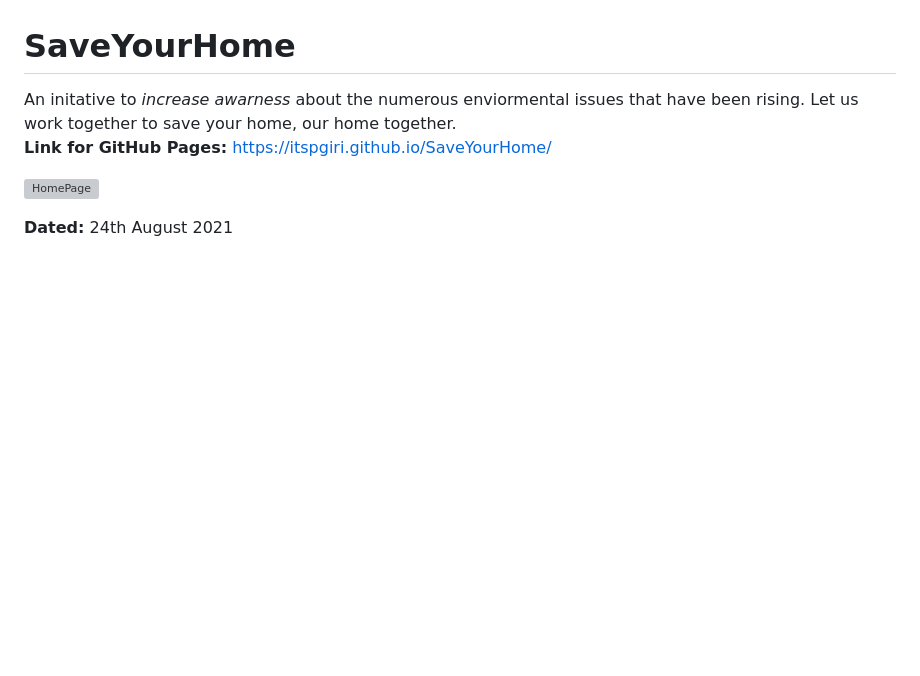
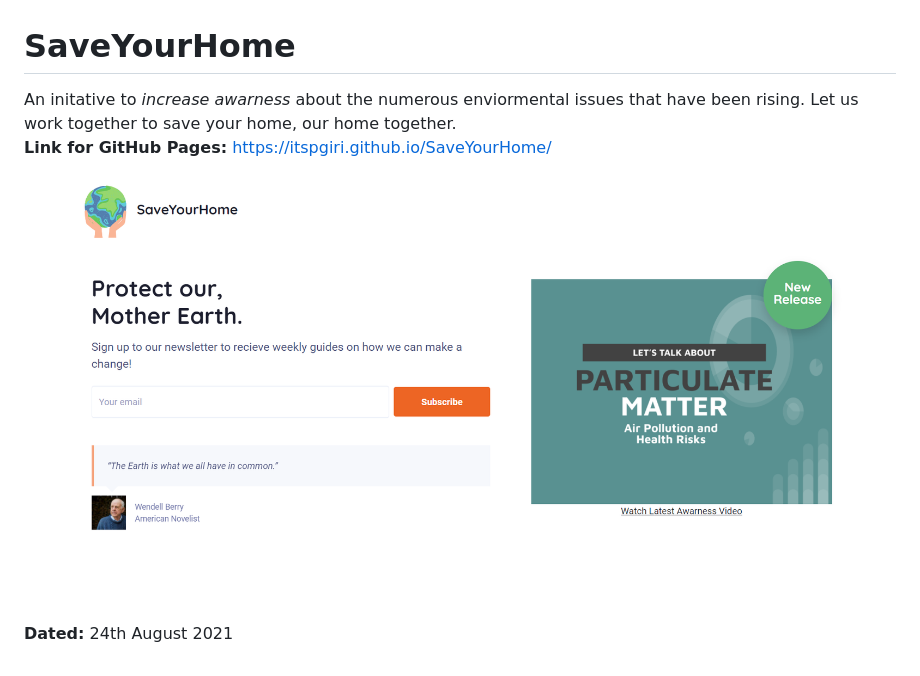
Before and after one commit to itspgiri/SaveYourHome, a Markdown page: README.md, the part around the change. Drawn GitHub-style; pictures changed too: public/assets/images/Website HomePage.png; blank space fills up the shorter version; grey boxes are pictures that could not be loaded.

Commit message:
Updated README.md according to new changes.

```diff
--- a/README.md
+++ b/README.md
@@ -2,6 +2,6 @@
 An initative to *increase awarness* about the numerous enviormental issues that have been rising. Let us work together to save your home, our home together.<br>
 **Link for GitHub Pages:** https://itspgiri.github.io/SaveYourHome/
 
-![HomePage](https://github.com/itspgiri/SaveYourHome/blob/main/assets/images/Website%20HomePage.png)
+![HomePage](https://github.com/itspgiri/SaveYourHome/blob/main/public/assets/images/Website%20HomePage.png)
 
 **Dated:** 24th August 2021
```
